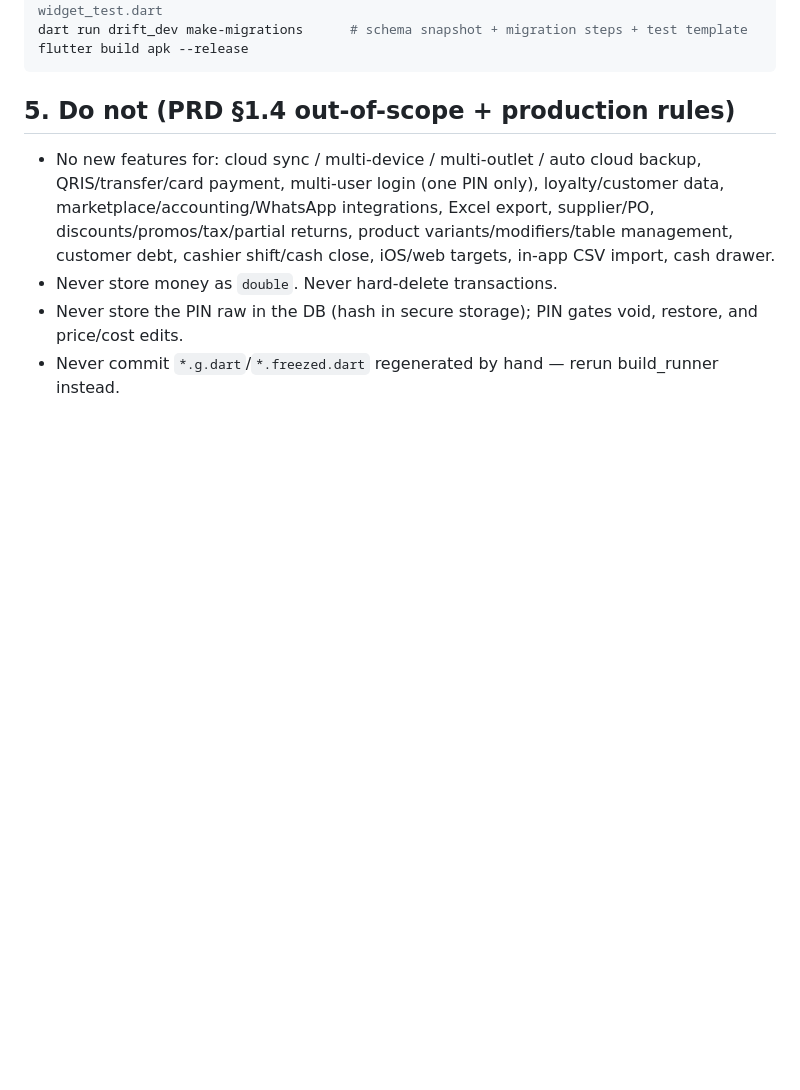
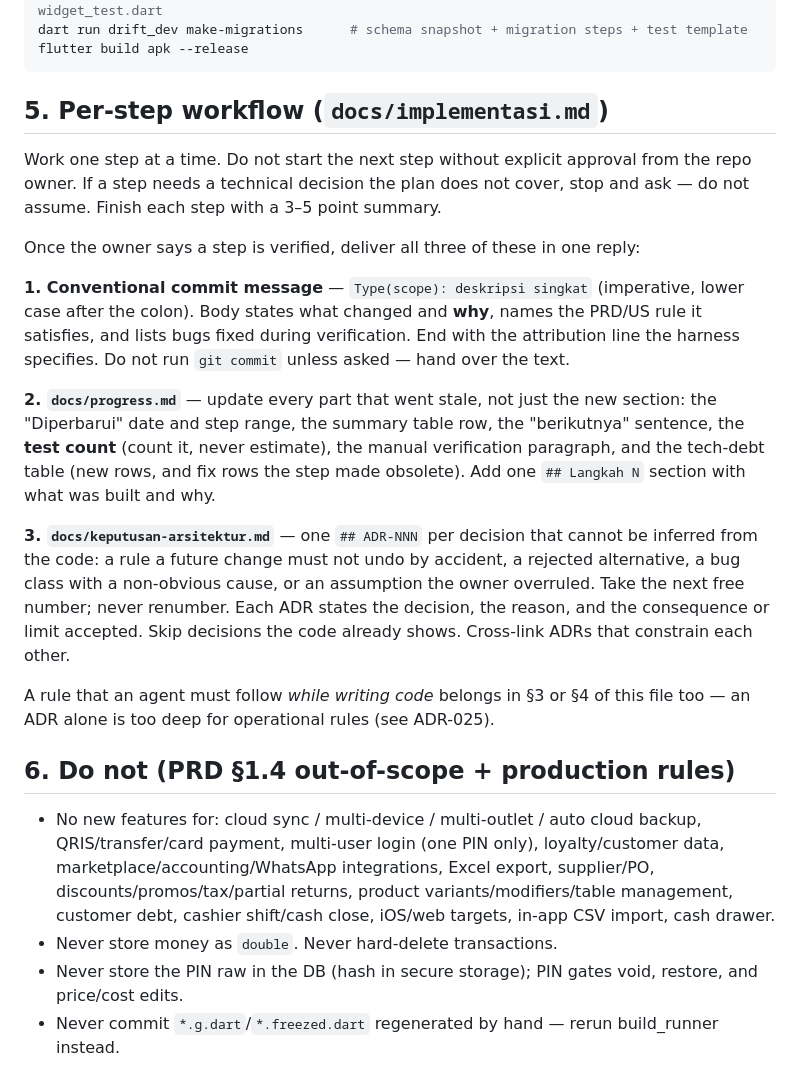
Before and after one commit to krisnaCIHUUUY/henshinn, a Markdown page: AGENTS.md, the part around the change. Rendered like a GitHub page; blank space fills up the shorter version.

Commit message:
feat(docs): update AGENTS.md and progress.md with per-step workflow guidelines

````diff
--- a/AGENTS.md
+++ b/AGENTS.md
@@ -69,7 +69,37 @@ dart run drift_dev make-migrations      # schema snapshot + migration steps + te
 flutter build apk --release
 ```
 
-## 5. Do not (PRD §1.4 out-of-scope + production rules)
+## 5. Per-step workflow (`docs/implementasi.md`)
+
+Work one step at a time. Do not start the next step without explicit approval
+from the repo owner. If a step needs a technical decision the plan does not
+cover, stop and ask — do not assume. Finish each step with a 3–5 point summary.
+
+Once the owner says a step is verified, deliver all three of these in one reply:
+
+**1. Conventional commit message** — `Type(scope): deskripsi singkat` (imperative,
+lower case after the colon). Body states what changed and **why**, names the
+PRD/US rule it satisfies, and lists bugs fixed during verification. End with the
+attribution line the harness specifies. Do not run `git commit` unless asked —
+hand over the text.
+
+**2. `docs/progress.md`** — update every part that went stale, not just the new
+section: the "Diperbarui" date and step range, the summary table row, the
+"berikutnya" sentence, the **test count** (count it, never estimate), the manual
+verification paragraph, and the tech-debt table (new rows, and fix rows the step
+made obsolete). Add one `## Langkah N` section with what was built and why.
+
+**3. `docs/keputusan-arsitektur.md`** — one `## ADR-NNN` per decision that cannot
+be inferred from the code: a rule a future change must not undo by accident, a
+rejected alternative, a bug class with a non-obvious cause, or an assumption the
+owner overruled. Take the next free number; never renumber. Each ADR states the
+decision, the reason, and the consequence or limit accepted. Skip decisions the
+code already shows. Cross-link ADRs that constrain each other.
+
+A rule that an agent must follow *while writing code* belongs in §3 or §4 of this
+file too — an ADR alone is too deep for operational rules (see ADR-025).
+
+## 6. Do not (PRD §1.4 out-of-scope + production rules)
 
 - No new features for: cloud sync / multi-device / multi-outlet / auto cloud backup, QRIS/transfer/card payment, multi-user login (one PIN only), loyalty/customer data, marketplace/accounting/WhatsApp integrations, Excel export, supplier/PO, discounts/promos/tax/partial returns, product variants/modifiers/table management, customer debt, cashier shift/cash close, iOS/web targets, in-app CSV import, cash drawer.
 - Never store money as `double`. Never hard-delete transactions.
````
Also changed, not shown: docs/progress.md (+2 -2 lines).
